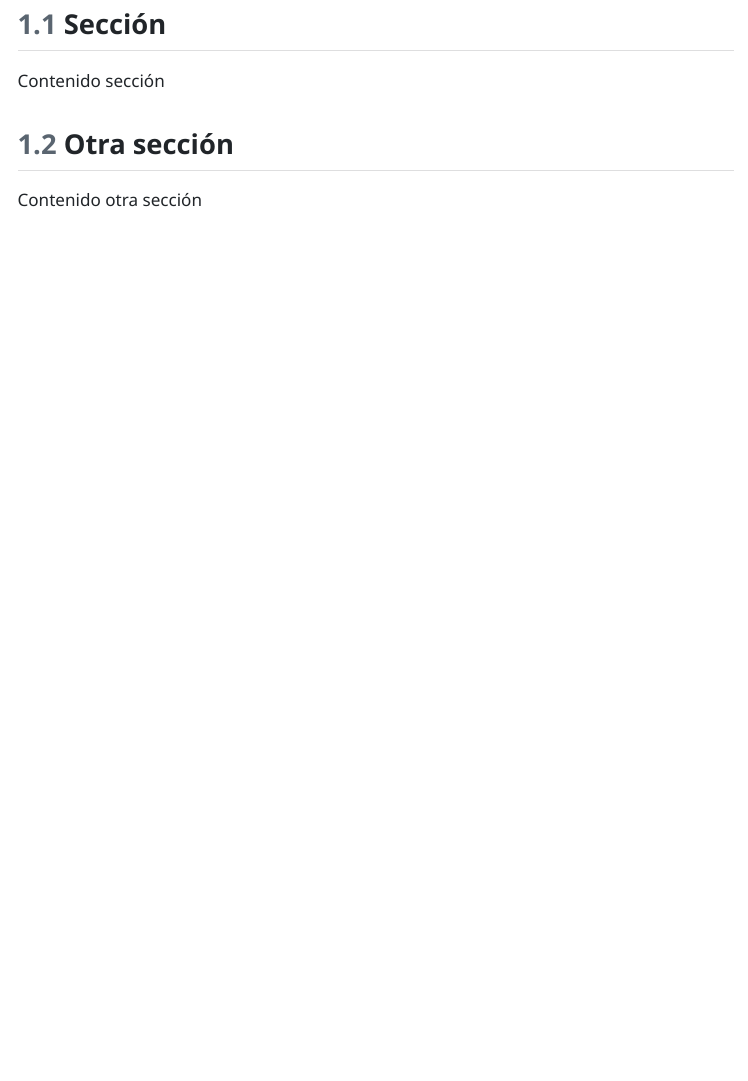
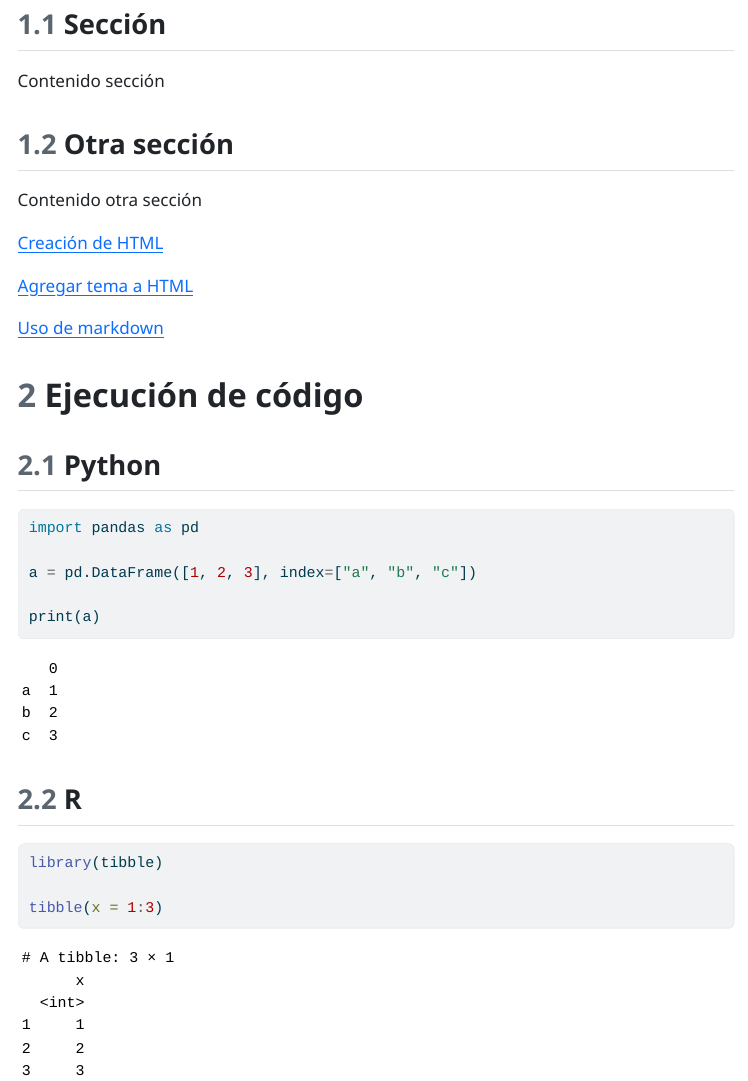
Before and after one commit to vhgauto/sitio_quarto, a Quarto document (index.qmd): the page in a window 1100 px wide, from 360 px down. The pictures show the output file index.html that the author committed with the source, opened offline; menus at the side of the page are left out.

Commit message:
agrego scripts

````diff
--- a/index.qmd
+++ b/index.qmd
@@ -32,3 +32,29 @@ Contenido sección
 ## Otra sección
 
 Contenido otra sección
+
+[Creación de HTML](https://quarto.org/docs/output-formats/html-basics.html)
+
+[Agregar tema a HTML](https://quarto.org/docs/output-formats/html-themes.html)
+
+[Uso de markdown](https://quarto.org/docs/authoring/markdown-basics.html)
+
+# Ejecución de código
+
+## Python
+
+```{python}
+import pandas as pd
+
+a = pd.DataFrame([1, 2, 3], index=["a", "b", "c"])
+
+print(a)
+```
+
+## R
+
+```{r}
+library(tibble)
+
+tibble(x = 1:3)
+```
````
Also changed, not shown: index.html.
